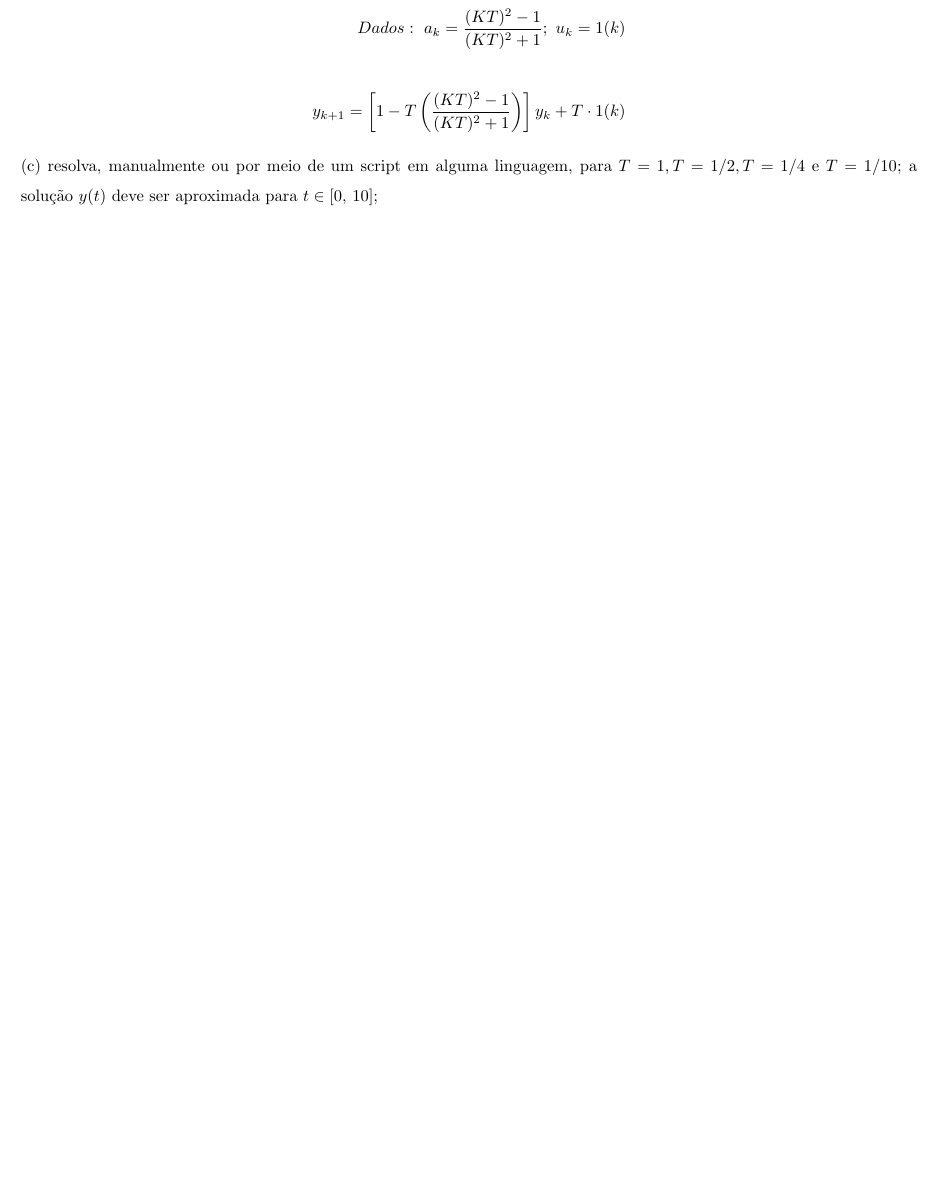
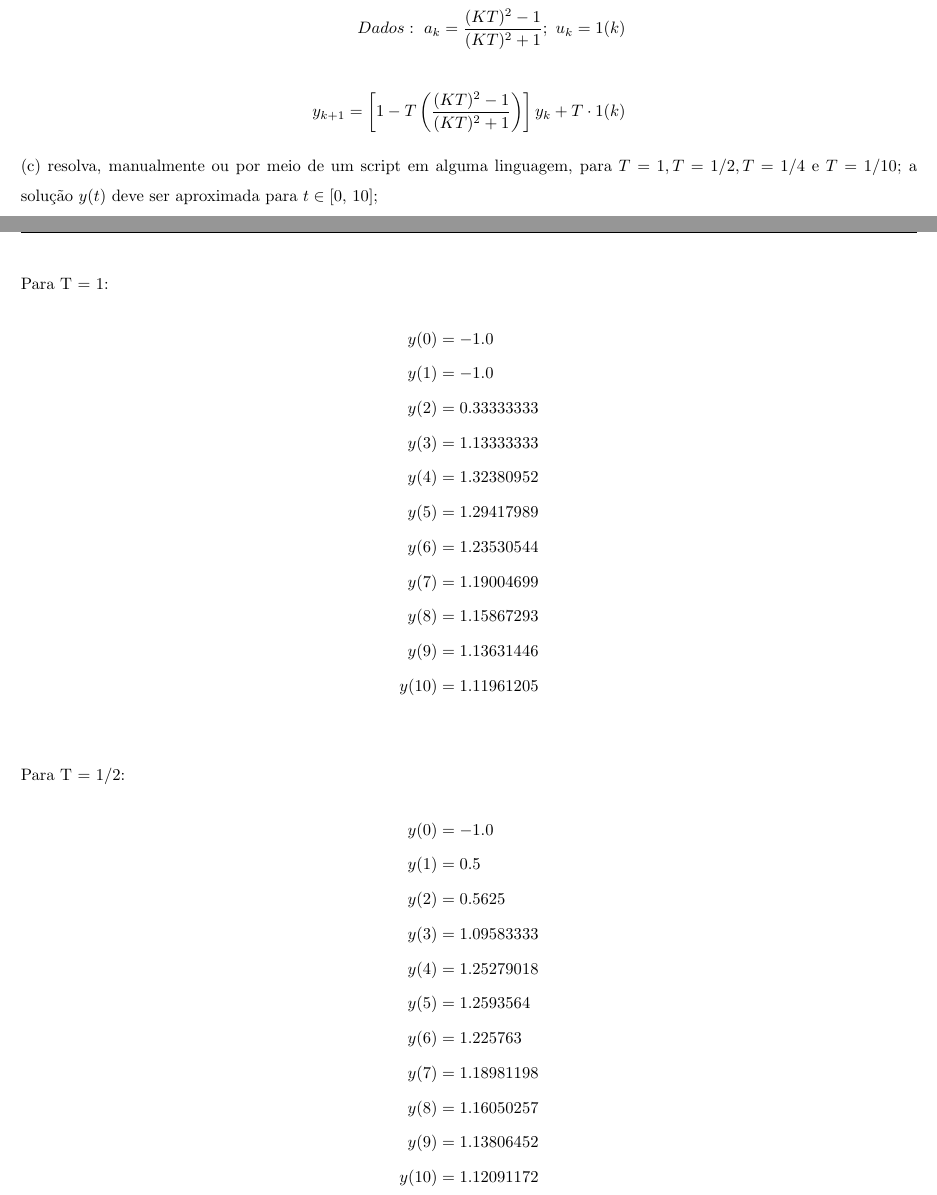
Before and after one commit to mhscardoso/Sig.Sistems, a LaTeX document (Trabalho 5/Trabalho5.tex): part of page 16 of 17 before the commit and two parts of pages 16 and 17 of 19 after it, the two joined at a grey line, cut so that both start at the same text, the shorter picture padded with empty space. Compiled offline with pdfLaTeX.

Commit message:
Q5 c) falta a d)

```diff
--- a/Trabalho 5/Trabalho5.tex
+++ b/Trabalho 5/Trabalho5.tex
@@ -696,4 +696,45 @@ Agora, aplicando o limite na equação inteira:
 
 (c) resolva, manualmente ou por meio de um script em alguma linguagem, para $T = 1, T = 1/2, T = 1/4$ e $T = 1/10$; a solução $y(t)$ deve ser aproximada para $t \in [0, \, 10]$;
 
-
+Para T = 1:
+\begin{align*}
+    y(0) &= -1.0\\
+    y(1) &= -1.0\\
+    y(2) &= 0.33333333\\
+    y(3) &= 1.13333333\\
+    y(4) &= 1.32380952\\
+    y(5) &= 1.29417989\\
+    y(6) &= 1.23530544\\
+    y(7) &= 1.19004699\\
+    y(8) &= 1.15867293\\
+    y(9) &= 1.13631446\\
+    y(10) &= 1.11961205\\
+\end{align*}
+Para T = 1/2:
+\begin{align*}
+    y(0) &= -1.0\\
+    y(1) &= 0.5\\
+    y(2) &= 0.5625\\
+    y(3) &= 1.09583333\\
+    y(4) &= 1.25279018\\
+    y(5) &= 1.2593564\\
+    y(6) &= 1.225763\\
+    y(7) &= 1.18981198\\
+    y(8) &= 1.16050257\\
+    y(9) &= 1.13806452\\
+    y(10) &= 1.12091172\\
+\end{align*}
+Para T = 1/4:
+\begin{align*}
+    y(0) &= -1.0\\
+    y(1) &= -0.30416667\\
+    y(2) &= 0.63425775\\
+    y(3) &= 1.08627931\\
+    y(4) &= 1.22955746\\
+    y(5) &= 1.24424547\\
+    y(6) &= 1.21908111\\
+    y(7) &= 1.18778411\\
+    y(8) &= 1.16039514\\
+    y(9) &= 1.13854073\\
+    y(10) &= 1.12145406\\
+\end{align*}
```
Also changed, not shown: Trabalho 5/Trabalho5.pdf, Trabalho 5/Trabalho5.tex (14 more changed lines).
